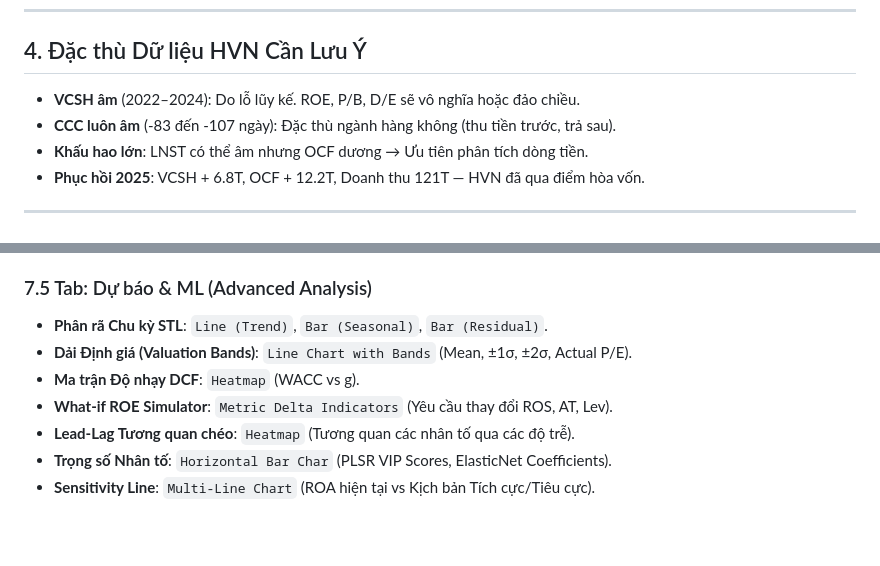
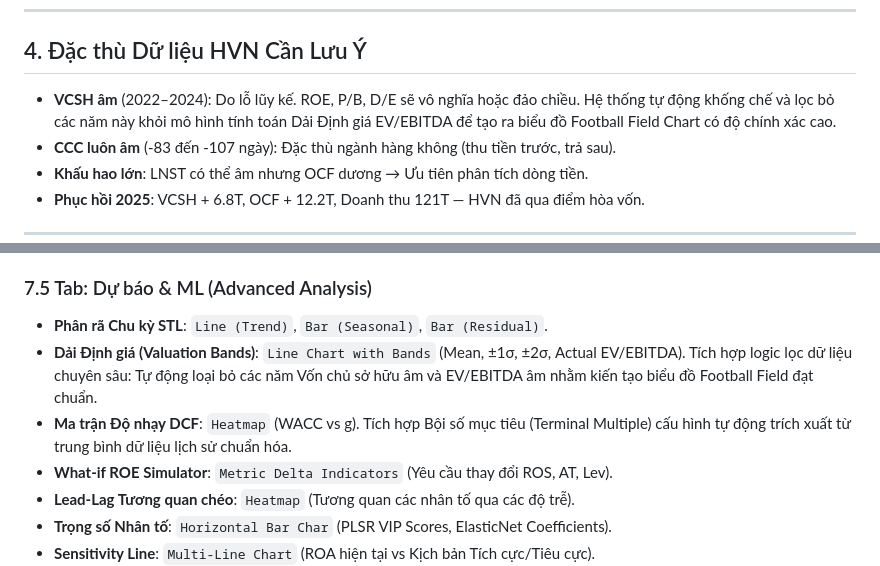
Before and after one commit to wane-bs/phantichtcdn, a Markdown page: docs/context_chuyen_giao.md, 2 parts joined by grey strips. Rendered like a GitHub page; blank space fills up the shorter version.

```diff
--- a/docs/context_chuyen_giao.md
+++ b/docs/context_chuyen_giao.md
@@ -89,7 +89,7 @@ c:\chương_trình_phân_tich\hvn\
 
 ## 4. Đặc thù Dữ liệu HVN Cần Lưu Ý
 
-- **VCSH âm** (2022–2024): Do lỗ lũy kế. ROE, P/B, D/E sẽ vô nghĩa hoặc đảo chiều.
+- **VCSH âm** (2022–2024): Do lỗ lũy kế. ROE, P/B, D/E sẽ vô nghĩa hoặc đảo chiều. Hệ thống tự động khống chế và lọc bỏ các năm này khỏi mô hình tính toán Dải Định giá EV/EBITDA để tạo ra biểu đồ Football Field Chart có độ chính xác cao.
 - **CCC luôn âm** (-83 đến -107 ngày): Đặc thù ngành hàng không (thu tiền trước, trả sau).
 - **Khấu hao lớn**: LNST có thể âm nhưng OCF dương → Ưu tiên phân tích dòng tiền.
 - **Phục hồi 2025**: VCSH + 6.8T, OCF + 12.2T, Doanh thu 121T — HVN đã qua điểm hòa vốn.
@@ -162,8 +162,8 @@ Dưới đây là thống kê các loại biểu đồ và chỉ số tương
 
 ### 7.5 Tab: Dự báo & ML (Advanced Analysis)
 - **Phân rã Chu kỳ STL**: `Line (Trend)`, `Bar (Seasonal)`, `Bar (Residual)`.
-- **Dải Định giá (Valuation Bands)**: `Line Chart with Bands` (Mean, ±1σ, ±2σ, Actual P/E).
-- **Ma trận Độ nhạy DCF**: `Heatmap` (WACC vs g).
+- **Dải Định giá (Valuation Bands)**: `Line Chart with Bands` (Mean, ±1σ, ±2σ, Actual EV/EBITDA). Tích hợp logic lọc dữ liệu chuyên sâu: Tự động loại bỏ các năm Vốn chủ sở hữu âm và EV/EBITDA âm nhằm kiến tạo biểu đồ Football Field đạt chuẩn.
+- **Ma trận Độ nhạy DCF**: `Heatmap` (WACC vs g). Tích hợp Bội số mục tiêu (Terminal Multiple) cấu hình tự động trích xuất từ trung bình dữ liệu lịch sử chuẩn hóa.
 - **What-if ROE Simulator**: `Metric Delta Indicators` (Yêu cầu thay đổi ROS, AT, Lev).
 - **Lead-Lag Tương quan chéo**: `Heatmap` (Tương quan các nhân tố qua các độ trễ).
 - **Trọng số Nhân tố**: `Horizontal Bar Char` (PLSR VIP Scores, ElasticNet Coefficients).
```
Also changed, not shown: bao_cao/bao_cao_phuong_phap_tinh_toan.md (+6 -1 lines).
